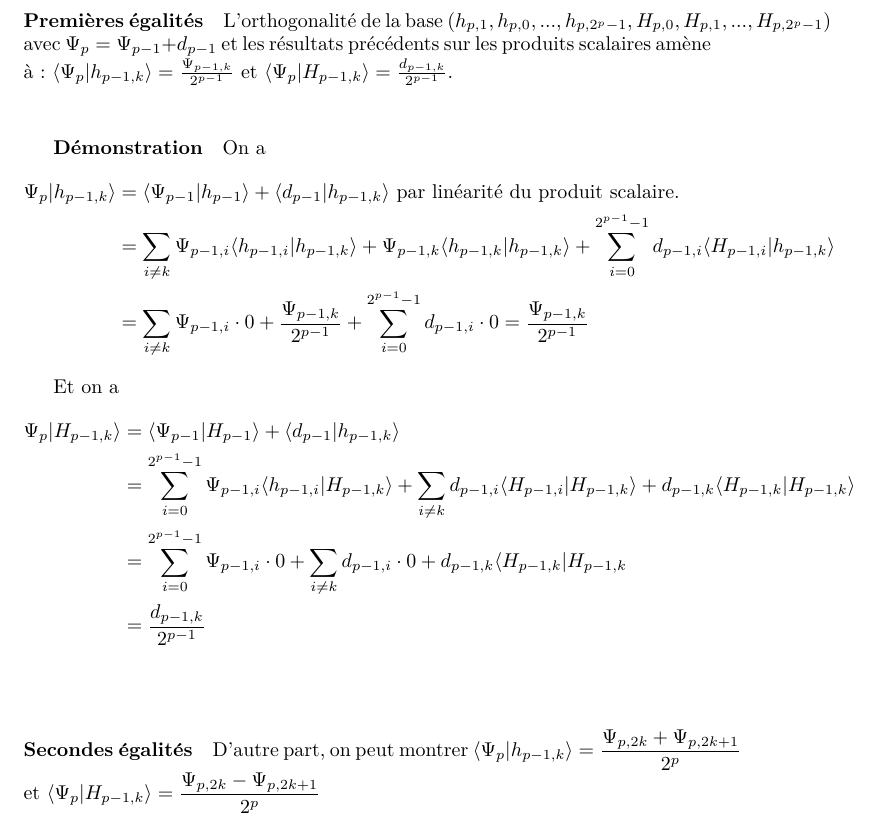
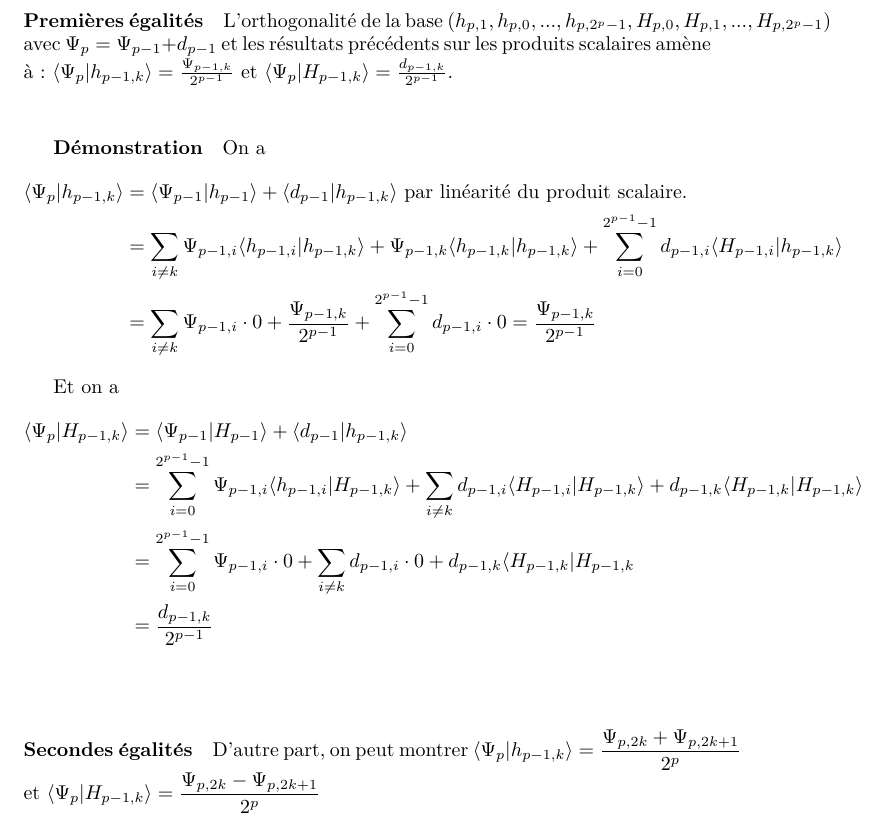
Before and after one commit to gaetanbahl/TIPE2013-2014, a LaTeX document (ondelettes.tex): part of page 12 of 17 before the commit and part of page 12 of 18 after it, cut so that both start at the same text. Compiled offline with pdfLaTeX.

Commit message:
Update ondelettes.tex

```diff
--- a/ondelettes.tex
+++ b/ondelettes.tex
@@ -389,14 +389,14 @@ L'orthogonalité de la base $(h_{p,1},h_{p,0},...,h_{p,2^p - 1},H_{p,0},H_{p,1},
 \subparagraph*{Démonstration}
 
 On a \begin{align*}
- \Psi{}_{p}|h_{p-1,k} \rangle &= \langle \Psi{}_{p-1}|h_{p-1}\rangle + \langle d_{p-1}|h_{p-1,k} \rangle  \text{ par linéarité du produit scalaire.} \\
+ \langle\Psi{}_{p}|h_{p-1,k} \rangle &= \langle \Psi{}_{p-1}|h_{p-1}\rangle + \langle d_{p-1}|h_{p-1,k} \rangle  \text{ par linéarité du produit scalaire.} \\
  &= \sum_{i \neq k} \Psi{}_{p-1,i} \langle h_{p-1,i}|h_{p-1,k} \rangle + \Psi{}_{p-1,k} \langle h_{p-1,k}|h_{p-1,k} \rangle + \sum_{i=0}^{2^{p-1} - 1} d_{p-1,i}\langle H_{p-1,i}|h_{p-1,k} \rangle  \\
  &= \sum_{i \neq k} \Psi{}_{p-1,i}\cdot{}0 + \frac{\Psi{}_{p-1,k}}{2^{p-1}} + \sum_{i=0}^{2^{p-1} - 1} d_{p-1,i}\cdot{}0 = \frac{\Psi{}_{p-1,k}}{2^{p-1}}
  \end{align*}
 
 Et on a
 \begin{align*} \displaystyle
- \Psi{}_{p}|H_{p-1,k} \rangle &= \langle \Psi{}_{p-1}|H_{p-1}\rangle + \langle d_{p-1}|h_{p-1,k} \rangle  \\
+ \langle\Psi{}_{p}|H_{p-1,k} \rangle &= \langle \Psi{}_{p-1}|H_{p-1}\rangle + \langle d_{p-1}|h_{p-1,k} \rangle  \\
 &= \sum_{i=0}^{2^{p-1}-1} \Psi{}_{p-1,i}\langle h_{p-1,i}|H_{p-1,k}\rangle + \sum_{i \neq k}d_{p-1,i}\langle{}H_{p-1,i}|H_{p-1,k} \rangle + d_{p-1,k}\langle{}H_{p-1,k}|H_{p-1,k}\rangle  \\
 &= \sum_{i=0}^{2^{p-1}-1}\Psi{}_{p-1,i}\cdot{}0 + \sum_{i \neq k}d_{p-1,i}\cdot{}0 + d_{p-1,k}\langle{}H_{p-1,k}|H_{p-1,k} \\ &= \frac{d_{p-1,k}}{2^{p-1}}
 \end{align*} \\
```
Also changed, not shown: ondelettes.tex (6 more changed lines).
